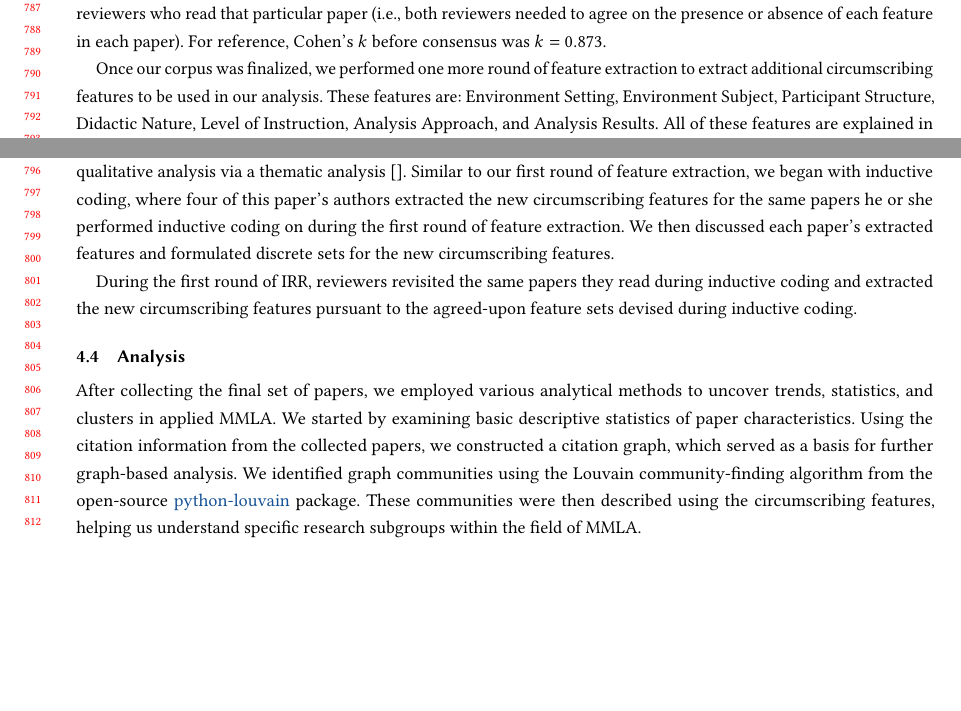
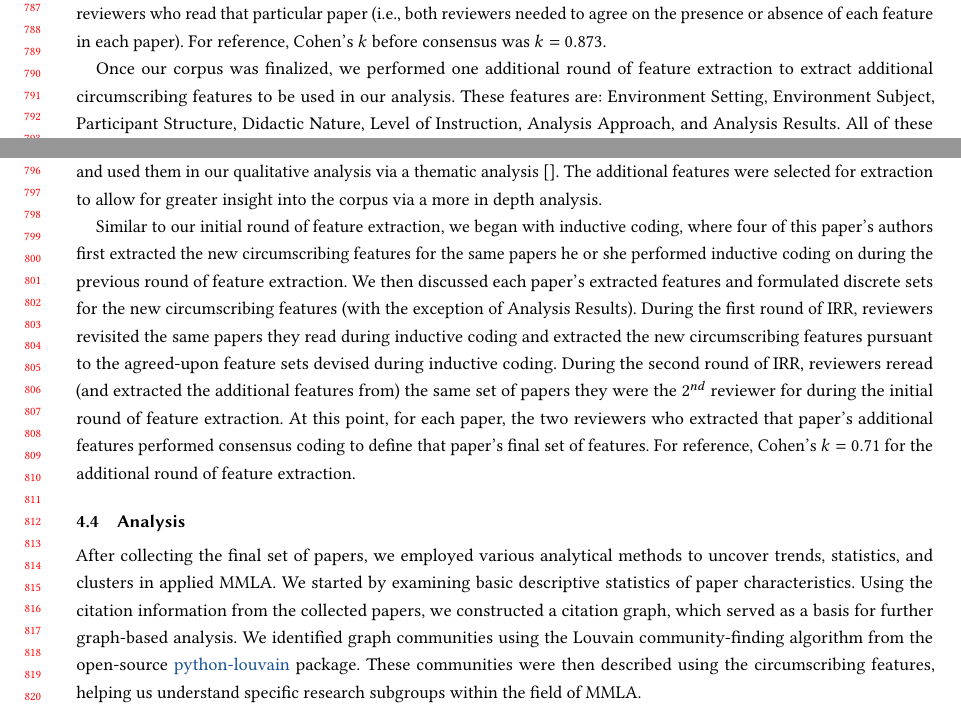
Before and after one commit to claytoncohn/MMLTE, a LaTeX problem sheet (Examining Multimodal Methods for Analyzing Learning and Training Environments A Systematic Literature Review (ACM Computing Surveys)/main.tex): two parts of page 16 of 23, joined at a grey line, cut so that both start at the same text, the shorter picture padded with empty space. Compiled offline with pdfLaTeX.

Commit message:
added section in Overleaf for final round of feature extraction

```diff
--- a/Examining Multimodal Methods for Analyzing Learning and Training Environments A Systematic Literature Review (ACM Computing Surveys)/main.tex
+++ b/Examining Multimodal Methods for Analyzing Learning and Training Environments A Systematic Literature Review (ACM Computing Surveys)/main.tex
@@ -749,14 +749,9 @@ During discretized feature extraction, additional papers were newly identified f
 %     Analysis Approach. Model-based or model-free
 %     Analysis Results. (not discretized)
 
-Once our corpus was finalized, we performed one more round of feature extraction to extract additional circumscribing features to be used in our analysis. These features are: Environment Setting, Environment Subject, Participant Structure, Didactic Nature, Level of Instruction, Analysis Approach, and Analysis Results. All of these features are explained in Table \ref{} alongside their discrete values. The one exception is Analysis Results, which was not discretized due to the wide degree of variability across each paper's findings. Instead, we noted each paper's findings, and used them in our qualitative analysis via a thematic analysis \cite{}. Similar to our first round of feature extraction, we began with inductive coding, where four of this paper's authors extracted the new circumscribing features for the same papers he or she performed inductive coding on during the first round of feature extraction. We then discussed each paper's extracted features and formulated discrete sets for the new circumscribing features.
+Once our corpus was finalized, we performed one additional round of feature extraction to extract additional circumscribing features to be used in our analysis. These features are: Environment Setting, Environment Subject, Participant Structure, Didactic Nature, Level of Instruction, Analysis Approach, and Analysis Results. All of these features are explained in Table \ref{} alongside their discrete values. The one exception is Analysis Results, which was not discretized due to the wide degree of variability across each paper's findings. Instead, we noted each paper's findings, and used them in our qualitative analysis via a thematic analysis \cite{}. The additional features were selected for extraction to allow for greater insight into the corpus via a more in depth analysis.
 
-During the first round of IRR, reviewers revisited the same papers they read during inductive coding and extracted the new circumscribing features pursuant to the agreed-upon feature sets devised during inductive coding.
-
-% IRR 1
-% IRR 2
-% Consensus coding
-% Cohen's k
+Similar to our initial round of feature extraction, we began with inductive coding, where four of this paper's authors first extracted the new circumscribing features for the same papers he or she performed inductive coding on during the previous round of feature extraction. We then discussed each paper's extracted features and formulated discrete sets for the new circumscribing features (with the exception of Analysis Results). During the first round of IRR, reviewers revisited the same papers they read during inductive coding and extracted the new circumscribing features pursuant to the agreed-upon feature sets devised during inductive coding. During the second round of IRR, reviewers reread (and extracted the additional features from) the same set of papers they were the 2$^{nd}$ reviewer for during the initial round of feature extraction. At this point, for each paper, the two reviewers who extracted that paper's additional features performed consensus coding to define that paper's final set of features. For reference, Cohen's $k=0.71$ for the additional round of feature extraction.
 
 \subsection{Analysis}
 % Explain our analysis methods, i.e., which descriptive statistics we used, communities for quantitative analysis, and other qualitative analysis.
```
